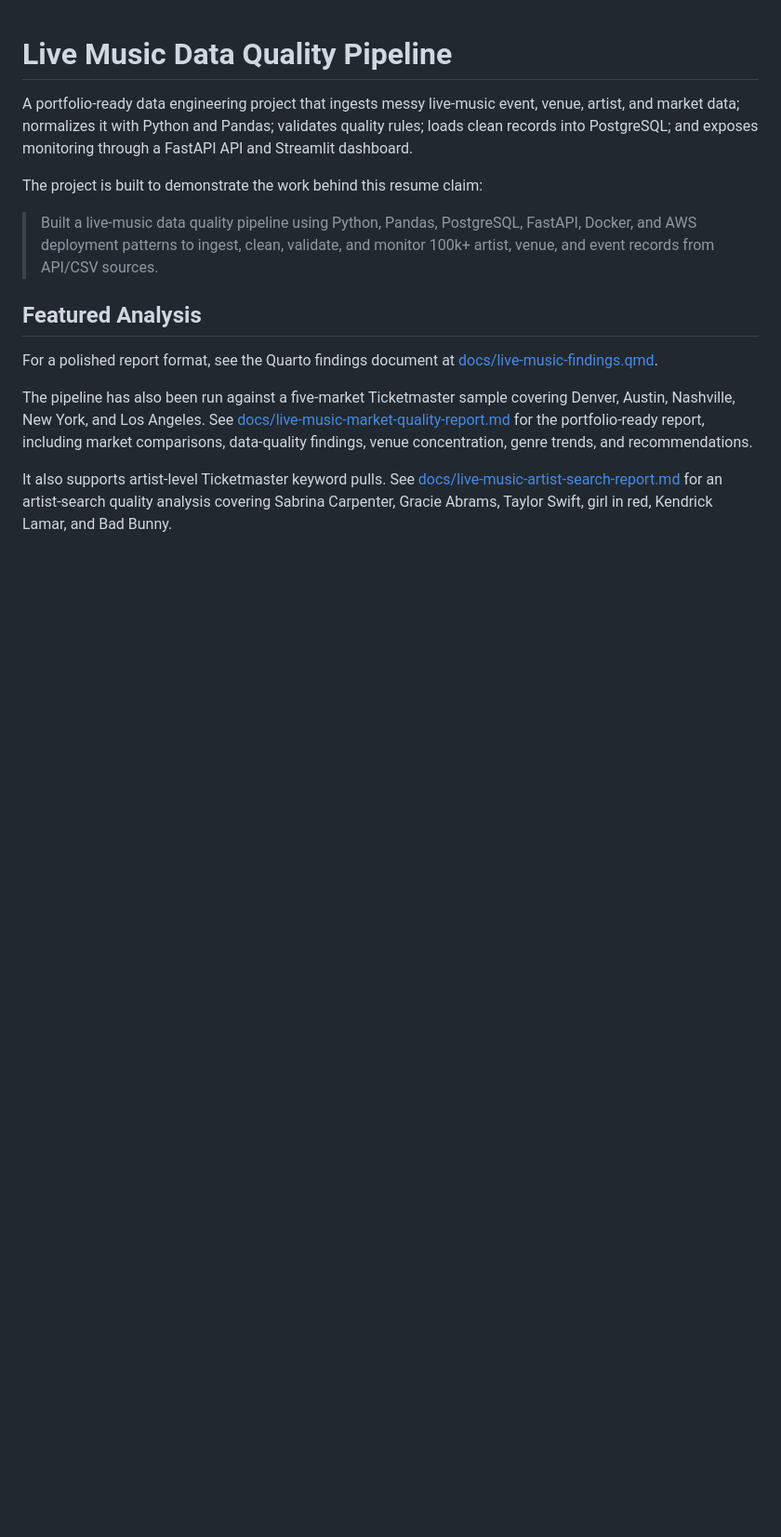
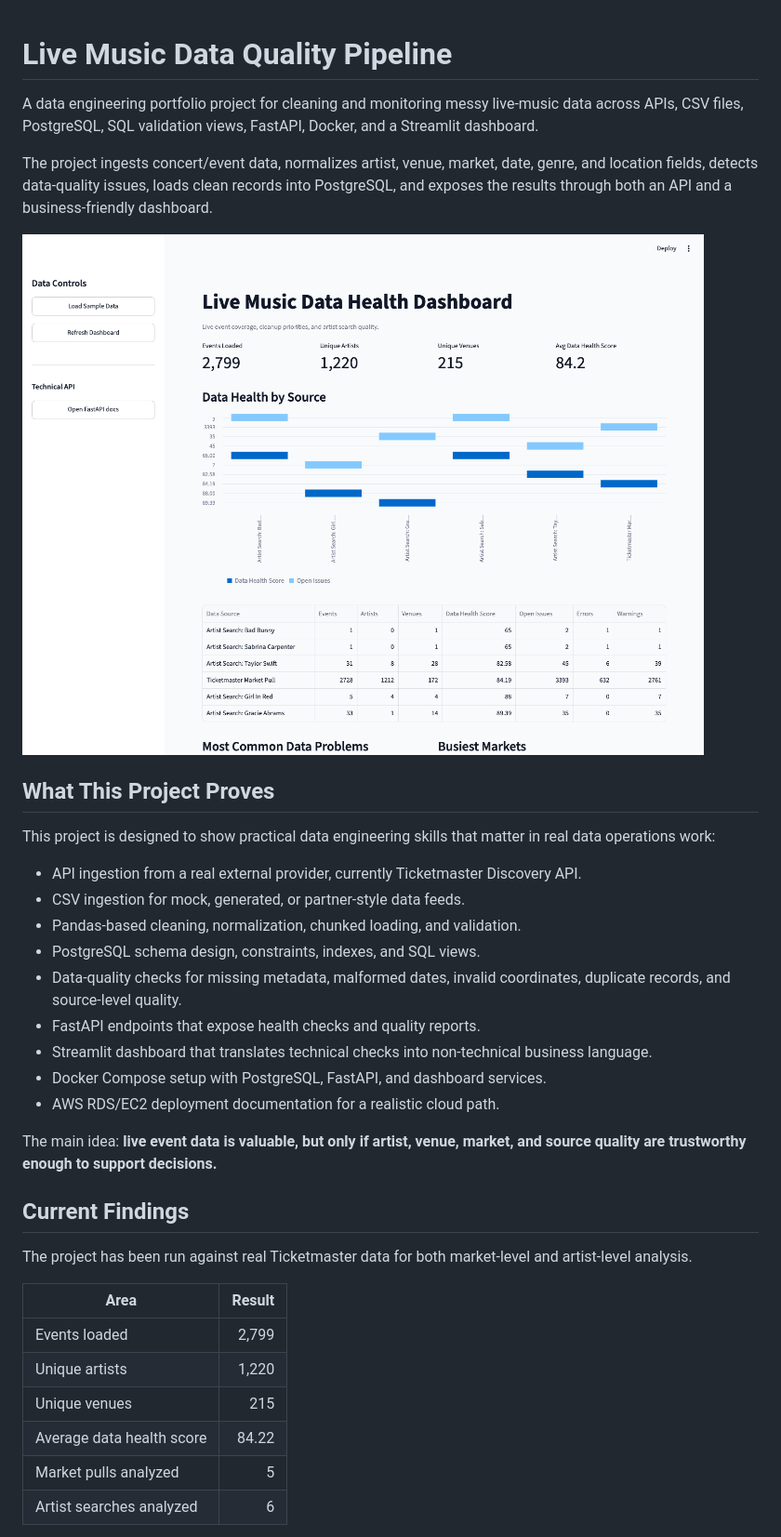
Before and after one commit to EnmaSantos/live-music-data-quality-pipeline, a Markdown page: README.md, the part around the change printed below. Shown: that part at 93% size. GitHub-like rendering; pictures changed too: docs/assets/dashboard-data-health.png (added); blank space fills up the shorter version.

```diff
--- a/README.md
+++ b/README.md
@@ -1,15 +1,37 @@
 # Live Music Data Quality Pipeline
 
-A portfolio-ready data engineering project that ingests messy live-music event, venue, artist, and market data; normalizes it with Python and Pandas; validates quality rules; loads clean records into PostgreSQL; and exposes monitoring through a FastAPI API and Streamlit dashboard.
+A data engineering portfolio project for cleaning and monitoring messy live-music data across APIs, CSV files, PostgreSQL, SQL validation views, FastAPI, Docker, and a Streamlit dashboard.
 
-The project is built to demonstrate the work behind this resume claim:
+The project ingests concert/event data, normalizes artist, venue, market, date, genre, and location fields, detects data-quality issues, loads clean records into PostgreSQL, and exposes the results through both an API and a business-friendly dashboard.
 
-> Built a live-music data quality pipeline using Python, Pandas, PostgreSQL, FastAPI, Docker, and AWS deployment patterns to ingest, clean, validate, and monitor 100k+ artist, venue, and event records from API/CSV sources.
+![Live Music Data Health Dashboard](docs/assets/dashboard-data-health.png)
 
-## Featured Analysis
+## What This Project Proves
 
-For a polished report format, see the Quarto findings document at [docs/live-music-findings.qmd](docs/live-music-findings.qmd).
+This project is designed to show practical data engineering skills that matter in real data operations work:
 
-The pipeline has also been run against a five-market Ticketmaster sample covering Denver, Austin, Nashville, New York, and Los Angeles. See [docs/live-music-market-quality-report.md](docs/live-music-market-quality-report.md) for the portfolio-ready report, including market comparisons, data-quality findings, venue concentration, genre trends, and recommendations.
+- API ingestion from a real external provider, currently Ticketmaster Discovery API.
+- CSV ingestion for mock, generated, or partner-style data feeds.
+- Pandas-based cleaning, normalization, chunked loading, and validation.
+- PostgreSQL schema design, constraints, indexes, and SQL views.
+- Data-quality checks for missing metadata, malformed dates, invalid coordinates, duplicate records, and source-level quality.
+- FastAPI endpoints that expose health checks and quality reports.
+- Streamlit dashboard that translates technical checks into non-technical business language.
+- Docker Compose setup with PostgreSQL, FastAPI, and dashboard services.
+- AWS RDS/EC2 deployment documentation for a realistic cloud path.
 
-It also supports artist-level Ticketmaster keyword pulls. See [docs/live-music-artist-search-report.md](docs/live-music-artist-search-report.md) for an artist-search quality analysis covering Sabrina Carpenter, Gracie Abrams, Taylor Swift, girl in red, Kendrick Lamar, and Bad Bunny.
+The main idea: **live event data is valuable, but only if artist, venue, market, and source quality are trustworthy enough to support decisions.**
+
+## Current Findings
+
+The project has been run against real Ticketmaster data for both market-level and artist-level analysis.
+
+| Area | Result |
+| --- | ---: |
+| Events loaded | 2,799 |
+| Unique artists | 1,220 |
+| Unique venues | 215 |
+| Average data health score | 84.22 |
+| Market pulls analyzed | 5 |
+| Artist searches analyzed | 6 |
+
```
Also changed, not shown: other parts of README.md (+232 -125 lines), docs/assets/api-docs.png (added).
